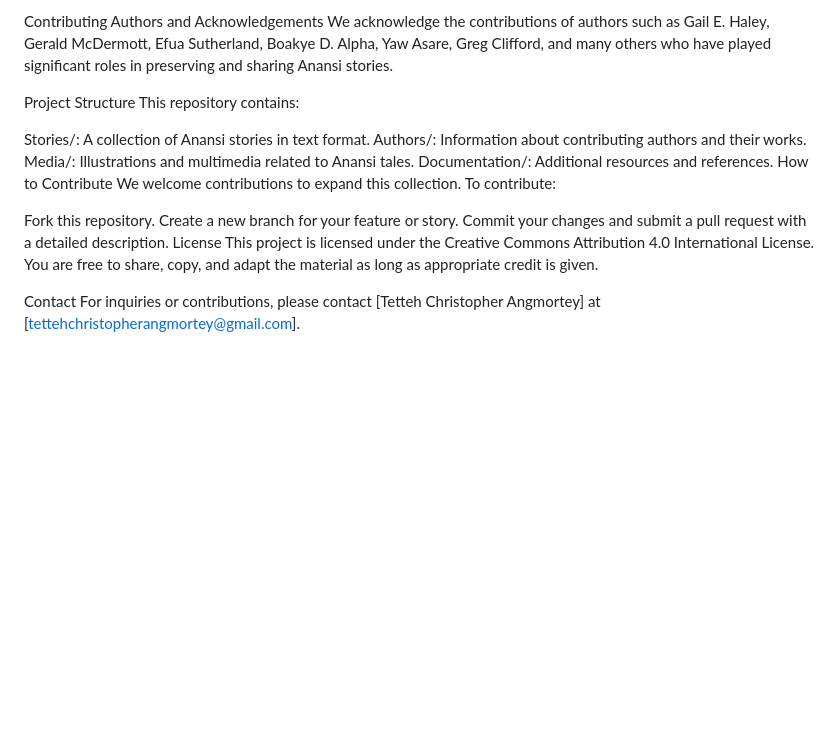
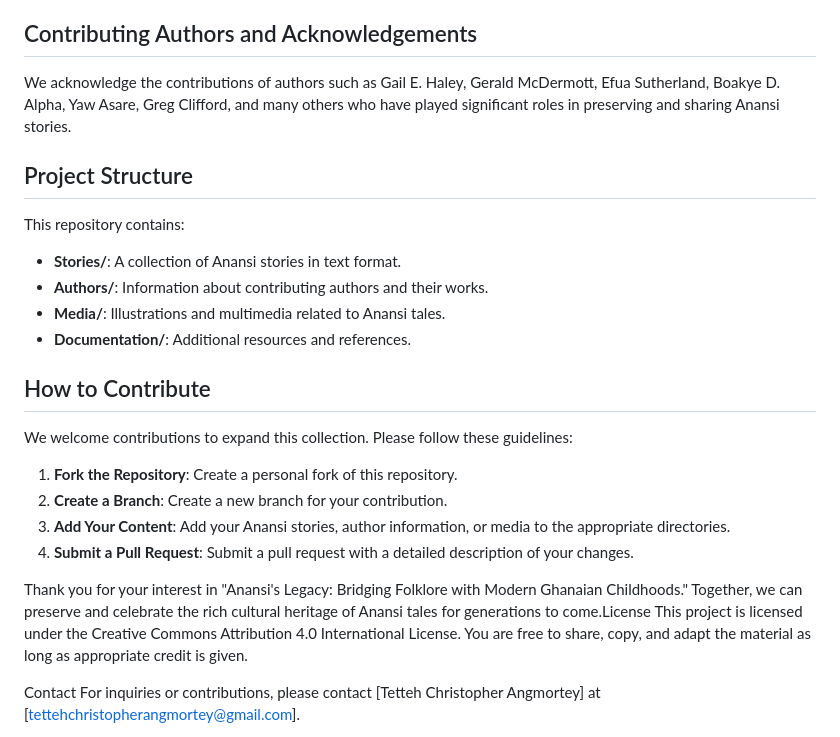
Before and after one commit to ChristopherTetteh/FireSide, a Markdown page: README.md, the part around one of its changes. GitHub-like rendering; blank space fills up the shorter version.

```diff
--- a/README.md
+++ b/README.md
@@ -50,22 +50,28 @@ Summary Table of Published Stories
 A comprehensive list of popular Anansi stories, their publishers, and summaries can be found in the Summary Table for Stories with Publishers.
 
-Contributing Authors and Acknowledgements
+## Contributing Authors and Acknowledgements
+
 We acknowledge the contributions of authors such as Gail E. Haley, Gerald McDermott, Efua Sutherland, Boakye D. Alpha, Yaw Asare, Greg Clifford, and many others who have played significant roles in preserving and sharing Anansi stories.
 
-Project Structure
+## Project Structure
+
 This repository contains:
 
-Stories/: A collection of Anansi stories in text format.
-Authors/: Information about contributing authors and their works.
-Media/: Illustrations and multimedia related to Anansi tales.
-Documentation/: Additional resources and references.
-How to Contribute
-We welcome contributions to expand this collection. To contribute:
+- **Stories/**: A collection of Anansi stories in text format.
+- **Authors/**: Information about contributing authors and their works.
+- **Media/**: Illustrations and multimedia related to Anansi tales.
+- **Documentation/**: Additional resources and references.
 
-Fork this repository.
-Create a new branch for your feature or story.
-Commit your changes and submit a pull request with a detailed description.
-License
+## How to Contribute
+
+We welcome contributions to expand this collection. Please follow these guidelines:
+
+1. **Fork the Repository**: Create a personal fork of this repository.
+2. **Create a Branch**: Create a new branch for your contribution.
+3. **Add Your Content**: Add your Anansi stories, author information, or media to the appropriate directories.
+4. **Submit a Pull Request**: Submit a pull request with a detailed description of your changes.
+
+Thank you for your interest in "Anansi's Legacy: Bridging Folklore with Modern Ghanaian Childhoods." Together, we can preserve and celebrate the rich cultural heritage of Anansi tales for generations to come.License
 This project is licensed under the Creative Commons Attribution 4.0 International License. You are free to share, copy, and adapt the material as long as appropriate credit is given.
 
 Contact
```
Also changed, not shown: other parts of README.md (+30 -30 lines).
